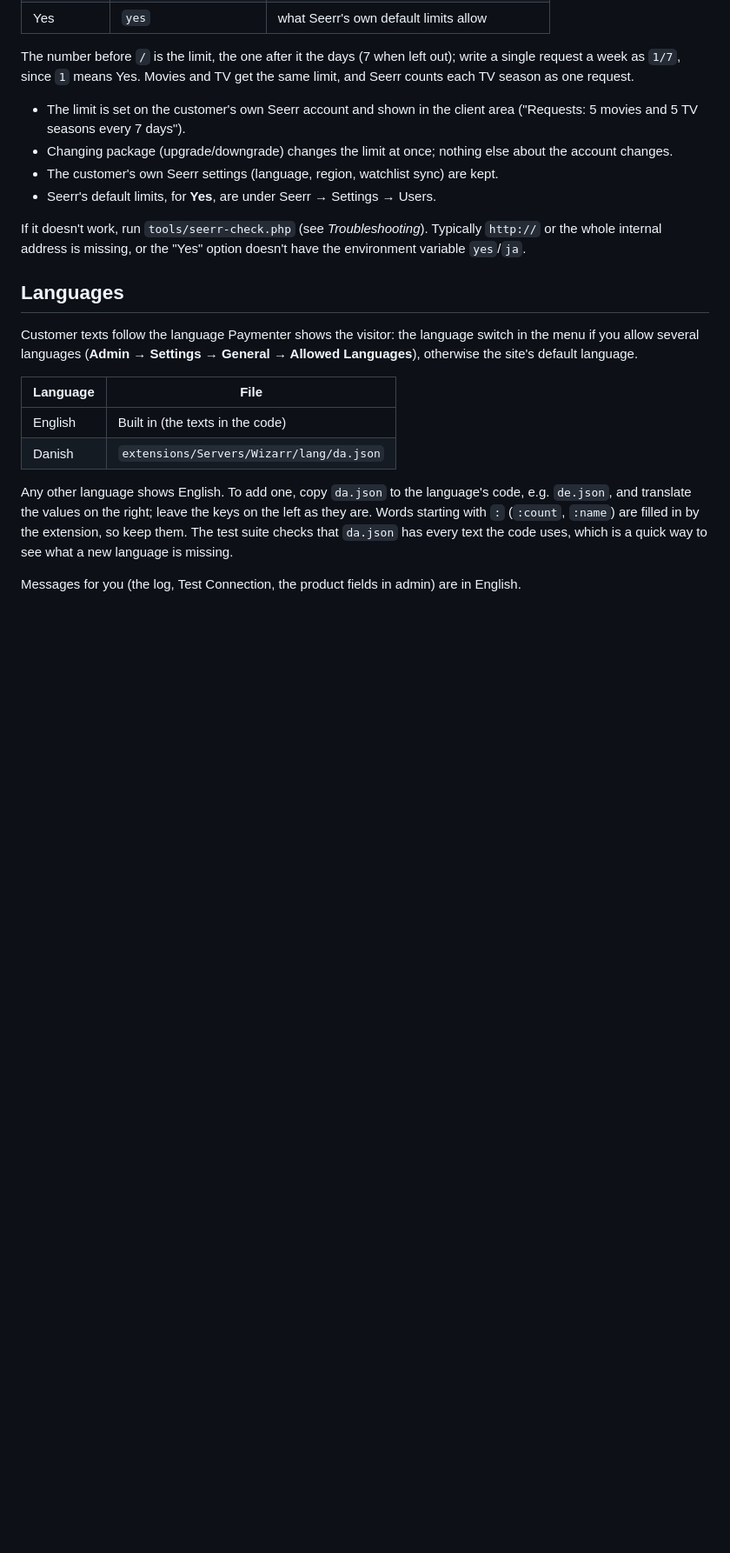
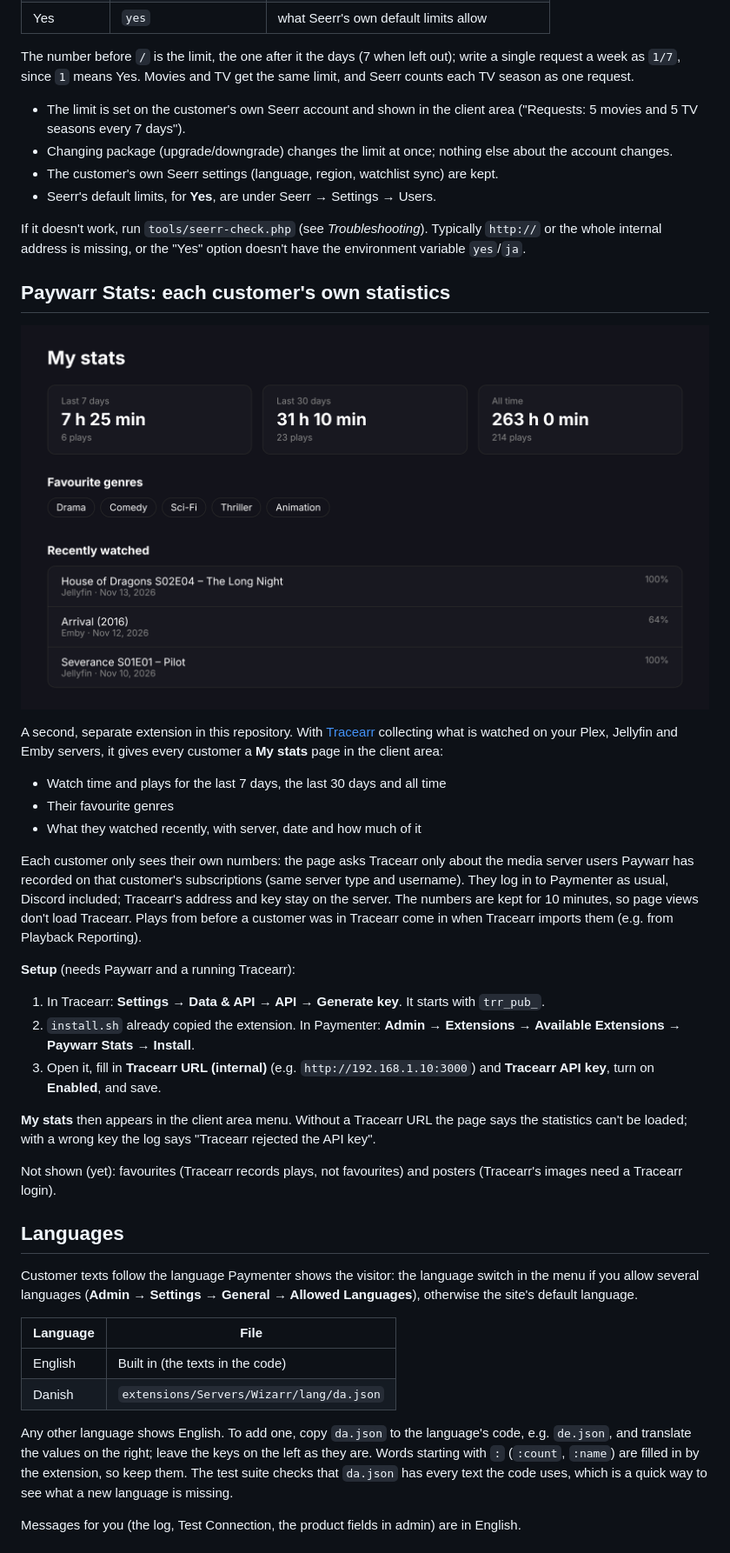
Before and after one commit to Lolles1911/Paywarr, a Markdown page: README.md, the part around one of its changes. Shown at 87% size. Rendered like a GitHub page; pictures changed too: screenshots/stats.png (added); blank space fills up the shorter version.

```diff
--- a/README.md
+++ b/README.md
@@ -724,6 +724,43 @@ If it doesn't work, run `tools/seerr-check.php` (see *Troubleshooting*).
 Typically `http://` or the whole internal address is missing, or the "Yes"
 option doesn't have the environment variable `yes`/`ja`.
 
+## Paywarr Stats: each customer's own statistics
+
+![The "My stats" page](screenshots/stats.png)
+
+A second, separate extension in this repository. With
+[Tracearr](https://github.com/connorgallopo/tracearr) collecting what is watched
+on your Plex, Jellyfin and Emby servers, it gives every customer a **My stats**
+page in the client area:
+
+- Watch time and plays for the last 7 days, the last 30 days and all time
+- Their favourite genres
+- What they watched recently, with server, date and how much of it
+
+Each customer only sees their own numbers: the page asks Tracearr only about
+the media server users Paywarr has recorded on that customer's subscriptions
+(same server type and username). They log in to Paymenter as usual, Discord
+included; Tracearr's address and key stay on the server. The numbers are kept
+for 10 minutes, so page views don't load Tracearr. Plays from before a customer
+was in Tracearr come in when Tracearr imports them (e.g. from Playback
+Reporting).
+
+**Setup** (needs Paywarr and a running Tracearr):
+
+1. In Tracearr: **Settings → Data & API → API → Generate key**. It starts with
+   `trr_pub_`.
+2. `install.sh` already copied the extension. In Paymenter: **Admin →
+   Extensions → Available Extensions → Paywarr Stats → Install**.
+3. Open it, fill in **Tracearr URL (internal)** (e.g. `http://192.168.1.10:3000`)
+   and **Tracearr API key**, turn on **Enabled**, and save.
+
+**My stats** then appears in the client area menu. Without a Tracearr URL the
+page says the statistics can't be loaded; with a wrong key the log says
+"Tracearr rejected the API key".
+
+Not shown (yet): favourites (Tracearr records plays, not favourites) and
+posters (Tracearr's images need a Tracearr login).
+
 ## Languages
 
 Customer texts follow the language Paymenter shows the visitor: the language
```
Also changed, not shown: other parts of README.md (+4 -2 lines), 11 other files.
